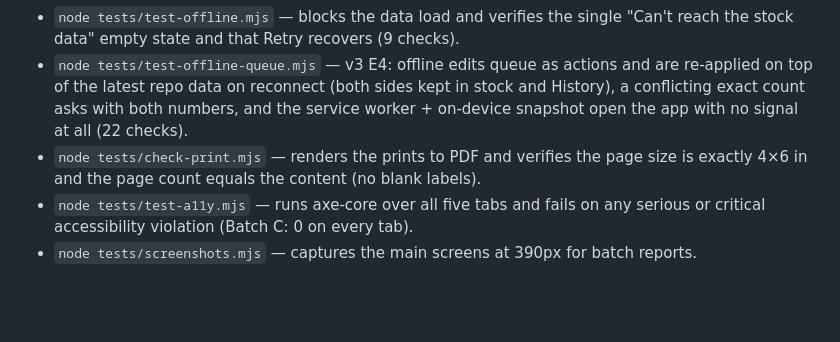
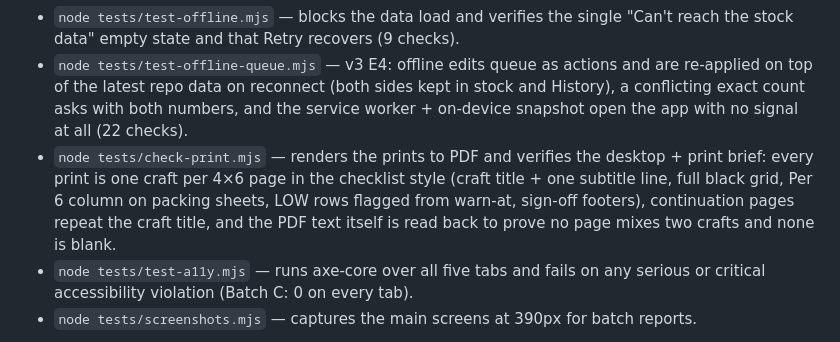
Before and after one commit to stainlesssteel770/alooma, a Markdown page: README.md, the part around one of its changes. Rendered like a GitHub page; blank space fills up the shorter version.

Commit message:
README: UI suite now 226 checks (search case-insensitivity); print suite description updated for the desktop + print brief

```diff
--- a/README.md
+++ b/README.md
@@ -59,8 +59,12 @@ paper ≠ parchment circle, Clay Tray A ≠ B).
 - `node tests/test-offline.mjs` — blocks the data load and verifies the single
   "Can't reach the stock data" empty state and that Retry recovers (9 checks).
 - `node tests/test-offline-queue.mjs` — v3 E4: offline edits queue as actions and are re-applied on top of the latest repo data on reconnect (both sides kept in stock and History), a conflicting exact count asks with both numbers, and the service worker + on-device snapshot open the app with no signal at all (22 checks).
-- `node tests/check-print.mjs` — renders the prints to PDF and verifies the page size is
-  exactly 4×6 in and the page count equals the content (no blank labels).
+- `node tests/check-print.mjs` — renders the prints to PDF and verifies the desktop +
+  print brief: every print is one craft per 4×6 page in the checklist style (craft
+  title + one subtitle line, full black grid, Per 6 column on packing sheets, LOW
+  rows flagged from warn-at, sign-off footers), continuation pages repeat the craft
+  title, and the PDF text itself is read back to prove no page mixes two crafts and
+  none is blank.
 - `node tests/test-a11y.mjs` — runs axe-core over all five tabs and fails on any
   serious or critical accessibility violation (Batch C: 0 on every tab).
 - `node tests/screenshots.mjs` — captures the main screens at 390px for batch reports.
```
Also changed, not shown: other parts of README.md (+1 -1 lines).
